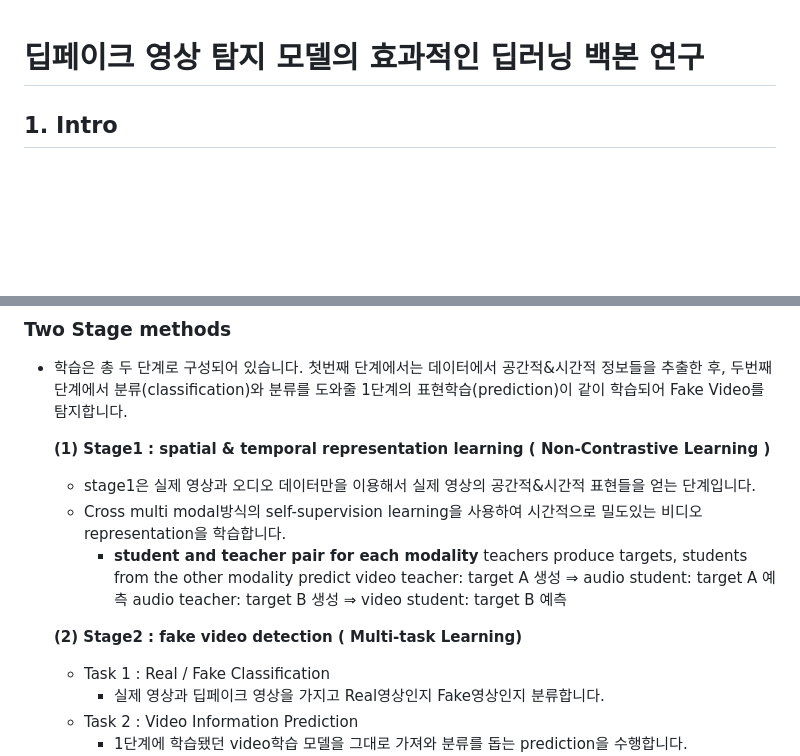
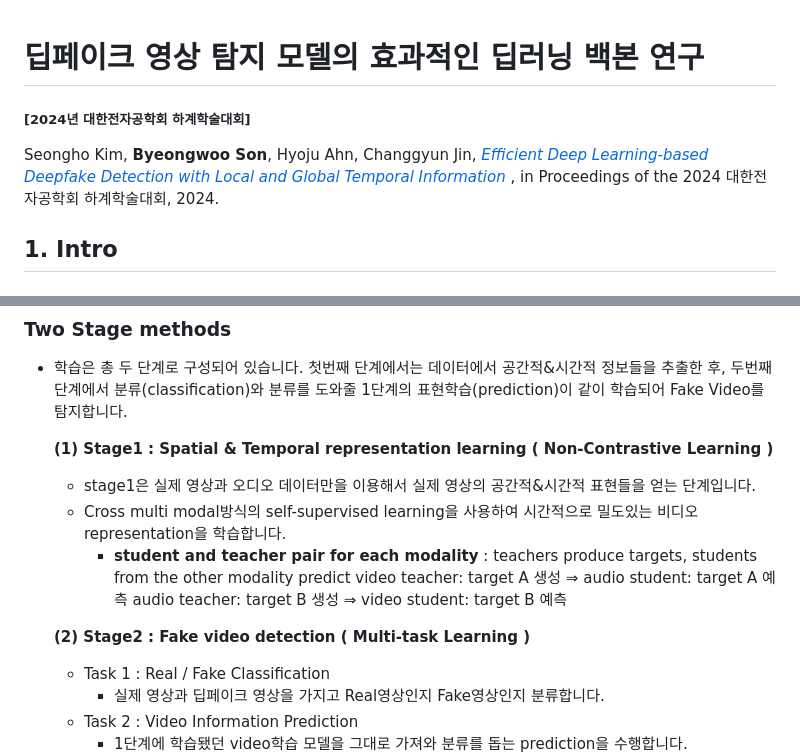
Before and after one commit to ceginer/DeepFake-Detection-CNNGRUATT, a Markdown page: README.md, 2 parts joined by grey strips. GitHub-like rendering; blank space fills up the shorter version.

Commit message:
[Update] Update README

```diff
--- a/README.md
+++ b/README.md
@@ -1,4 +1,10 @@
 # 딥페이크 영상 탐지 모델의 효과적인 딥러닝 백본 연구
+
+
+##### [2024년 대한전자공학회 하계학술대회]
+
+Seongho Kim, **Byeongwoo Son**, Hyoju Ahn, Changgyun Jin, [*Efficient Deep Learning-based Deepfake Detection with Local and Global Temporal Information*](https://www.dbpia.co.kr/journal/articleDetail?nodeId=NODE11891080) , in Proceedings of the 2024 대한전자공학회 하계학술대회, 2024.
+
 
 ## 1. Intro
 
@@ -87,16 +93,16 @@ Temporal Clue for Detection은 딥페이크 영상에서 원본과의 **시간
 
 - 학습은 총 두 단계로 구성되어 있습니다. 첫번째 단계에서는 데이터에서 공간적&시간적 정보들을 추출한 후, 두번째 단계에서 분류(classification)와 분류를 도와줄 1단계의 표현학습(prediction)이 같이 학습되어 Fake Video를 탐지합니다.
 
-    **(1) Stage1 : spatial & temporal representation learning ( Non-Contrastive Learning )**
+    **(1) Stage1 : Spatial & Temporal representation learning ( Non-Contrastive Learning )**
 
     - stage1은 실제 영상과 오디오 데이터만을 이용해서 실제 영상의 공간적&시간적 표현들을 얻는 단계입니다.
-    - Cross multi modal방식의 self-supervision learning을 사용하여 시간적으로 밀도있는 비디오 representation을 학습합니다.
-        - **student and teacher pair for each modality**
+    - Cross multi modal방식의 self-supervised learning을 사용하여 시간적으로 밀도있는 비디오 representation을 학습합니다.
+        - **student and teacher pair for each modality** :
         teachers produce targets, students from the other modality predict
         video teacher: target A 생성 ⇒  audio student: target A 예측
         audio teacher: target B 생성 ⇒  video student: target B 예측
 
-    **(2) Stage2 : fake video detection ( Multi-task Learning)**
+    **(2) Stage2 : Fake video detection ( Multi-task Learning )**
 
     - Task 1 : Real / Fake Classification
         - 실제 영상과 딥페이크 영상을 가지고 Real영상인지 Fake영상인지 분류합니다.
```
Also changed, not shown: other parts of README.md (+2 -2 lines).
